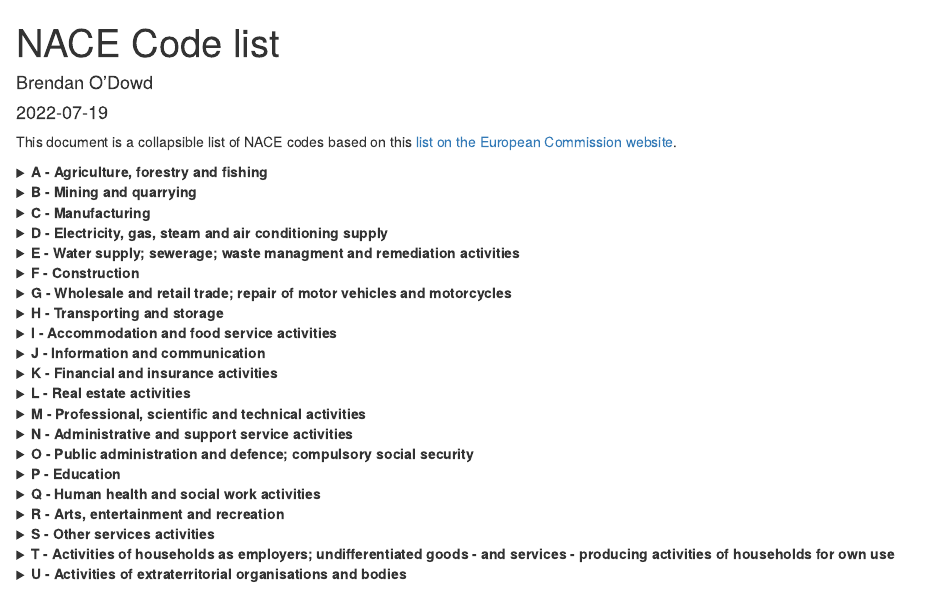
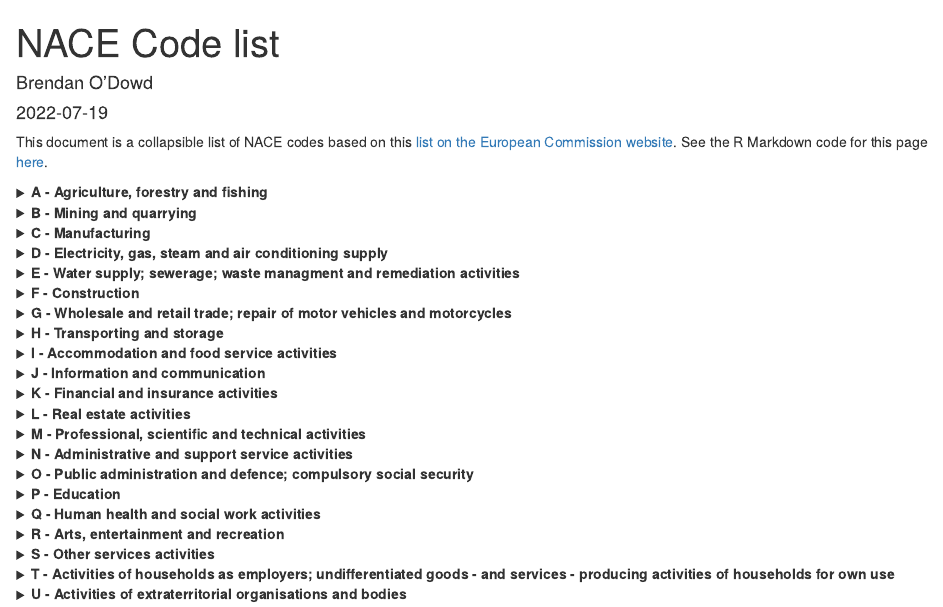
Before and after one commit to brendanjodowd/nace_page, an R Markdown document (nace_page.Rmd): the page in a window 1100 px wide, from its top. The pictures show the output file nace_page.html that the author committed with the source, opened offline.

Commit message:
Adding link to code on GitHub

````diff
--- a/nace_page.Rmd
+++ b/nace_page.Rmd
@@ -35,7 +35,7 @@ nace_text <- read_file("https://ec.europa.eu/competition/mergers/cases/index/nac
 ```
 
 
-This document is a collapsible list of NACE codes based on this [list on the European Commission website](https://ec.europa.eu/).
+This document is a collapsible list of NACE codes based on this [list on the European Commission website](https://ec.europa.eu/). See the R Markdown code for this page [here](https://github.com/brendanjodowd/nace_page).
 
 ```{r , results='asis', echo = F}
 
````
Also changed, not shown: nace_page.html.
